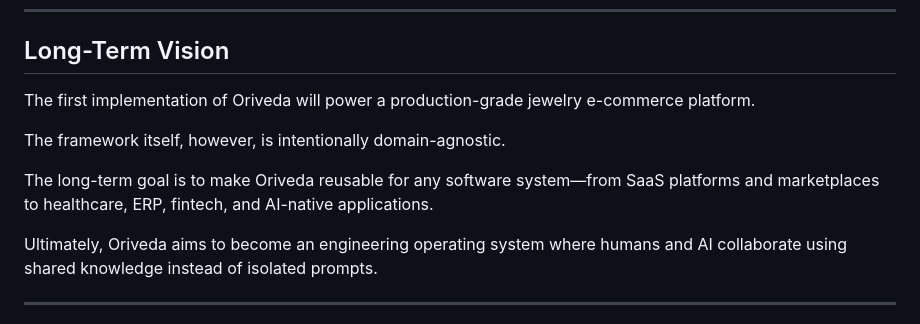
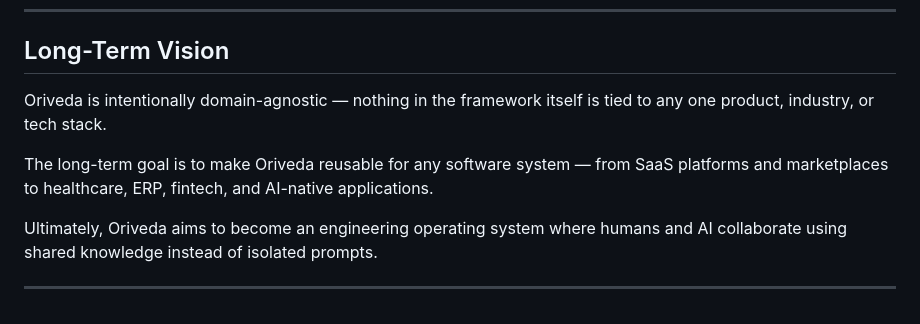
Before and after one commit to VedantJoshi23/Oriveda, a Markdown page: README.md, the part around one of its changes. Drawn GitHub-style.

```diff
--- a/README.md
+++ b/README.md
@@ -461,11 +489,9 @@ Every contribution should improve both the implementation **and** the engineerin
 
 ## Long-Term Vision
 
-The first implementation of Oriveda will power a production-grade jewelry e-commerce platform.
+Oriveda is intentionally domain-agnostic — nothing in the framework itself is tied to any one product, industry, or tech stack.
 
-The framework itself, however, is intentionally domain-agnostic.
-
-The long-term goal is to make Oriveda reusable for any software system—from SaaS platforms and marketplaces to healthcare, ERP, fintech, and AI-native applications.
+The long-term goal is to make Oriveda reusable for any software system — from SaaS platforms and marketplaces to healthcare, ERP, fintech, and AI-native applications.
 
 Ultimately, Oriveda aims to become an engineering operating system where humans and AI collaborate using shared knowledge instead of isolated prompts.
 
```
Also changed, not shown: other parts of README.md (+34 -6 lines).
